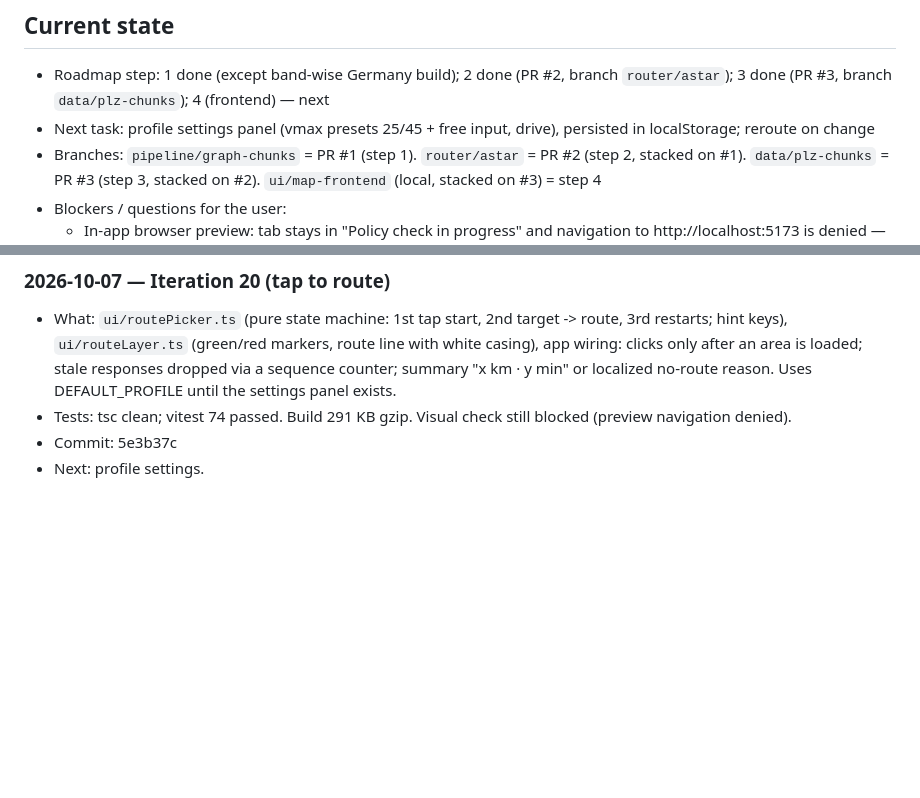
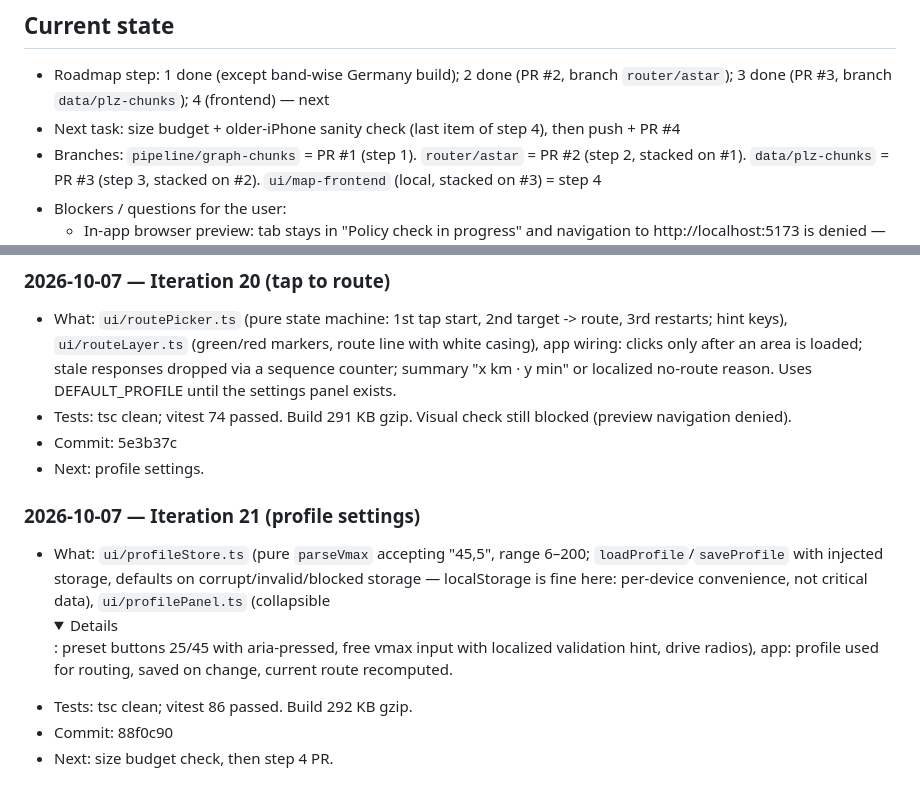
Before and after one commit to CodeRenner/MopedMaps, a Markdown page: docs/PROGRESS.md, 2 parts joined by grey strips. Drawn GitHub-style; folded sections open; blank space fills up the shorter version.

Commit message:
Log iteration 21
Co-Authored-By: Claude Opus 5.5 <noreply@anthropic.com>

```diff
--- a/docs/PROGRESS.md
+++ b/docs/PROGRESS.md
@@ -6,7 +6,7 @@ updates "Current state". Newest entries at the bottom.
 
 ## Current state
 - Roadmap step: 1 done (except band-wise Germany build); 2 done (PR #2, branch `router/astar`); 3 done (PR #3, branch `data/plz-chunks`); 4 (frontend) — next
-- Next task: profile settings panel (vmax presets 25/45 + free input, drive), persisted in localStorage; reroute on change
+- Next task: size budget + older-iPhone sanity check (last item of step 4), then push + PR #4
 - Branches: `pipeline/graph-chunks` = PR #1 (step 1). `router/astar` = PR #2 (step 2, stacked on #1). `data/plz-chunks` = PR #3 (step 3, stacked on #2). `ui/map-frontend` (local, stacked on #3) = step 4
 - Blockers / questions for the user:
   - In-app browser preview: tab stays in "Policy check in progress" and navigation to http://localhost:5173 is denied — needs the user to allow it in the Browser pane (visual checks skipped until then)
@@ -350,3 +350,15 @@ updates "Current state". Newest entries at the bottom.
   still blocked (preview navigation denied).
 - Commit: 5e3b37c
 - Next: profile settings.
+
+### 2026-10-07 — Iteration 21 (profile settings)
+- What: `ui/profileStore.ts` (pure `parseVmax` accepting "45,5", range
+  6–200; `loadProfile`/`saveProfile` with injected storage, defaults on
+  corrupt/invalid/blocked storage — localStorage is fine here: per-device
+  convenience, not critical data), `ui/profilePanel.ts` (collapsible
+  <details>: preset buttons 25/45 with aria-pressed, free vmax input with
+  localized validation hint, drive radios), app: profile used for routing,
+  saved on change, current route recomputed.
+- Tests: tsc clean; vitest 86 passed. Build 292 KB gzip.
+- Commit: 88f0c90
+- Next: size budget check, then step 4 PR.
```
Also changed, not shown: other parts of docs/PROGRESS.md (+1 -1 lines).
